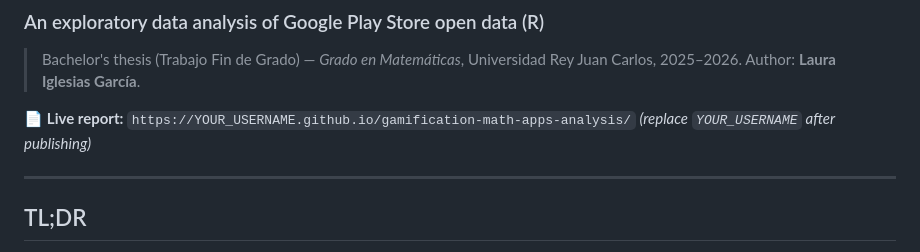
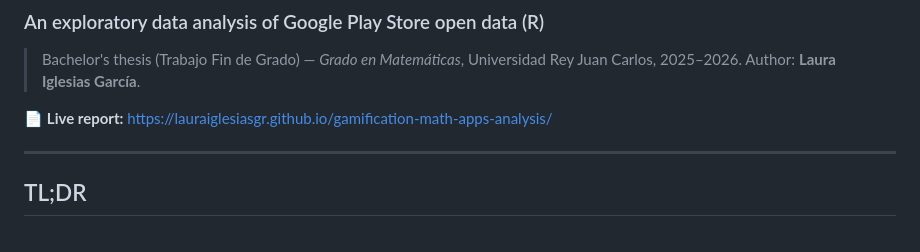
Before and after one commit to lauraiglesiasgr/gamification-math-apps-analysis, a Markdown page: README.md, the part around the change. Rendered like a GitHub page.

Commit message:
Update live report link in README.md

```diff
--- a/README.md
+++ b/README.md
@@ -4,8 +4,7 @@
 > Bachelor's thesis (Trabajo Fin de Grado) — *Grado en Matemáticas*, Universidad Rey Juan Carlos, 2025–2026.
 > Author: **Laura Iglesias García**.
 
-📄 **Live report:** `https://YOUR_USERNAME.github.io/gamification-math-apps-analysis/`
-*(replace `YOUR_USERNAME` after publishing)*
+📄 **Live report:** https://lauraiglesiasgr.github.io/gamification-math-apps-analysis/
 
 ---
 
```
